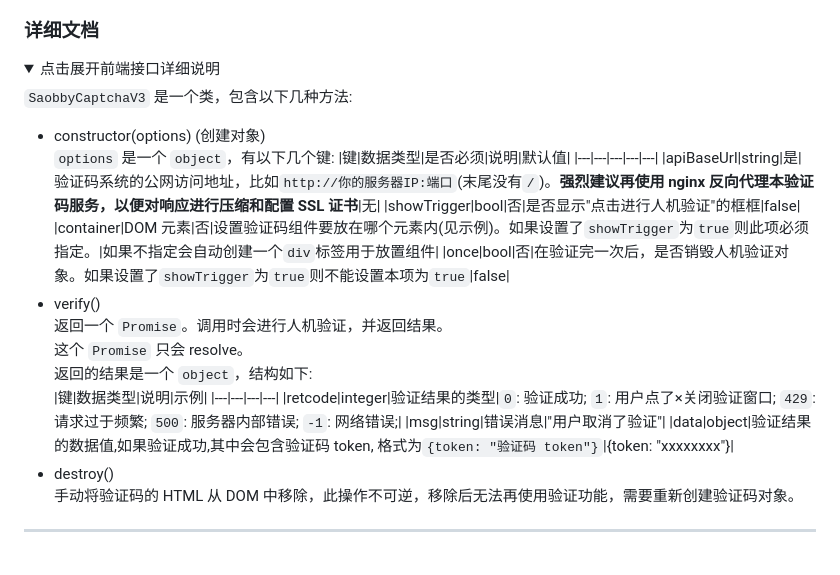
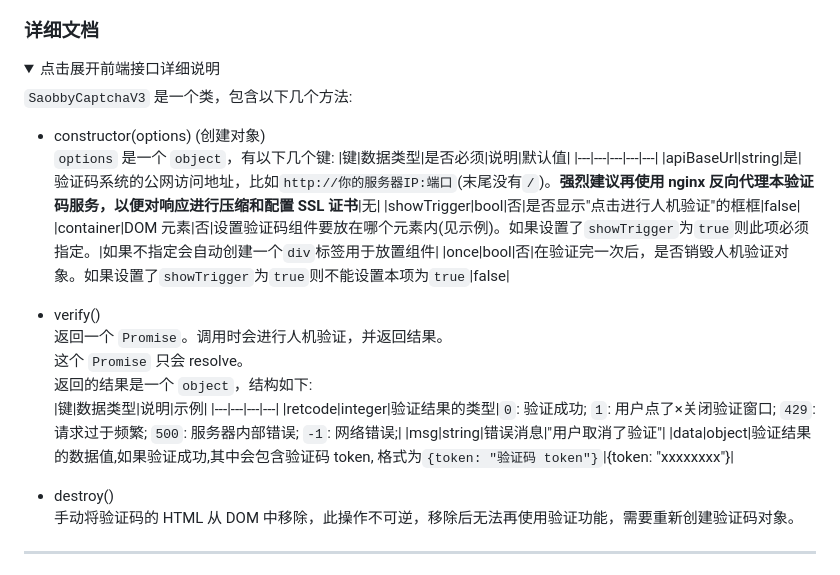
Before and after one commit to Saobby/SaobbyCAPTCHA-V3, a Markdown page: README.md, the part around one of its changes. GitHub-like rendering; folded sections open.

```diff
--- a/README.md
+++ b/README.md
@@ -190,7 +192,8 @@ document.getElementById("submit-btn").onclick = async () => {
 <details>
   <summary>点击展开前端接口详细说明</summary>
 
-  `SaobbyCaptchaV3` 是一个类，包含以下几种方法:
+  `SaobbyCaptchaV3` 是一个类，包含以下几个方法:
+
   - constructor(options) (创建对象)
     `options` 是一个 `object`，有以下几个键:
       |键|数据类型|是否必须|说明|默认值|
@@ -199,6 +202,7 @@ document.getElementById("submit-btn").onclick = async () => {
       |showTrigger|bool|否|是否显示"点击进行人机验证"的框框|false|
       |container|DOM 元素|否|设置验证码组件要放在哪个元素内(见示例)。如果设置了`showTrigger`为`true`则此项必须指定。|如果不指定会自动创建一个`div`标签用于放置组件|
       |once|bool|否|在验证完一次后，是否销毁人机验证对象。如果设置了`showTrigger`为`true`则不能设置本项为`true`|false|
+
   - verify()
     返回一个 `Promise`。调用时会进行人机验证，并返回结果。
     这个 `Promise` 只会 resolve。
@@ -208,6 +212,7 @@ document.getElementById("submit-btn").onclick = async () => {
     |retcode|integer|验证结果的类型|`0`: 验证成功; `1`: 用户点了×关闭验证窗口; `429`: 请求过于频繁; `500`: 服务器内部错误; `-1`: 网络错误;|
     |msg|string|错误消息|"用户取消了验证"|
     |data|object|验证结果的数据值,如果验证成功,其中会包含验证码 token, 格式为`{token: "验证码 token"}`|{token: "xxxxxxxx"}|
+
   - destroy()
     手动将验证码的 HTML 从 DOM 中移除，此操作不可逆，移除后无法再使用验证功能，需要重新创建验证码对象。
 </details>
```
Also changed, not shown: other parts of README.md (+11 -0 lines).
